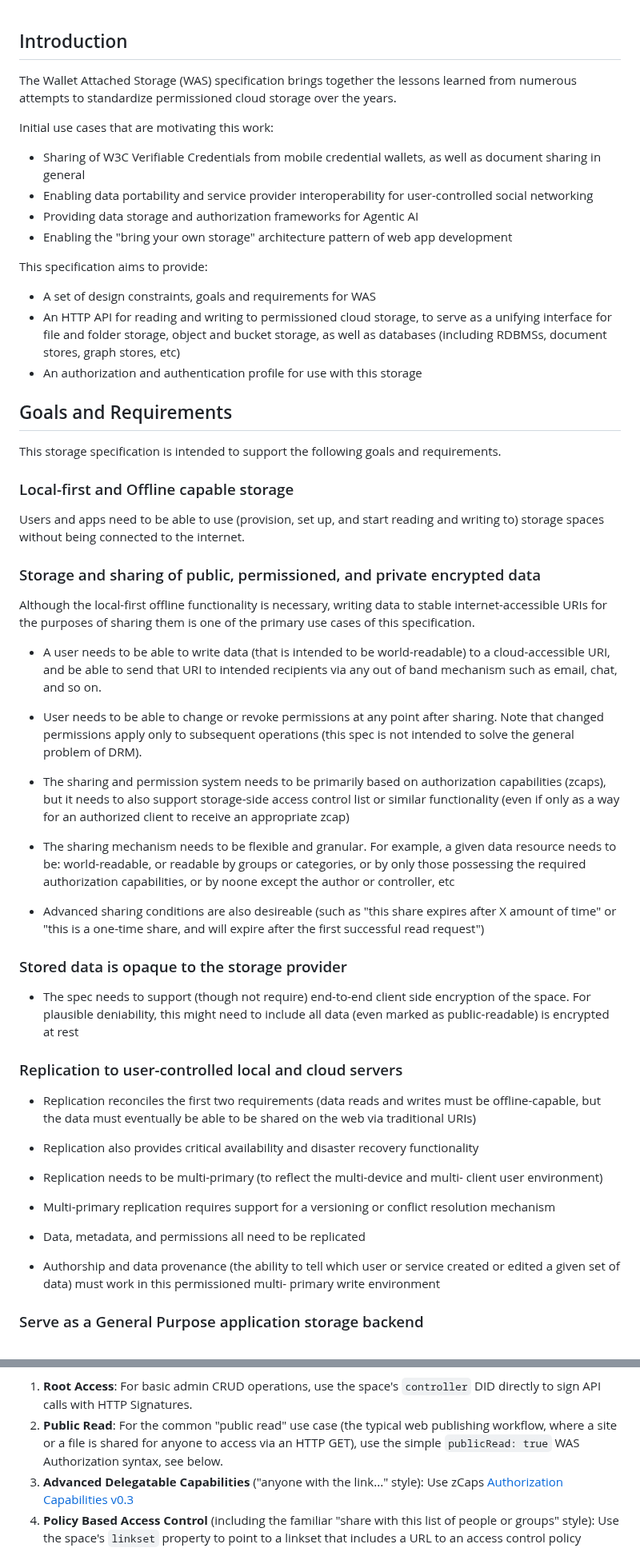
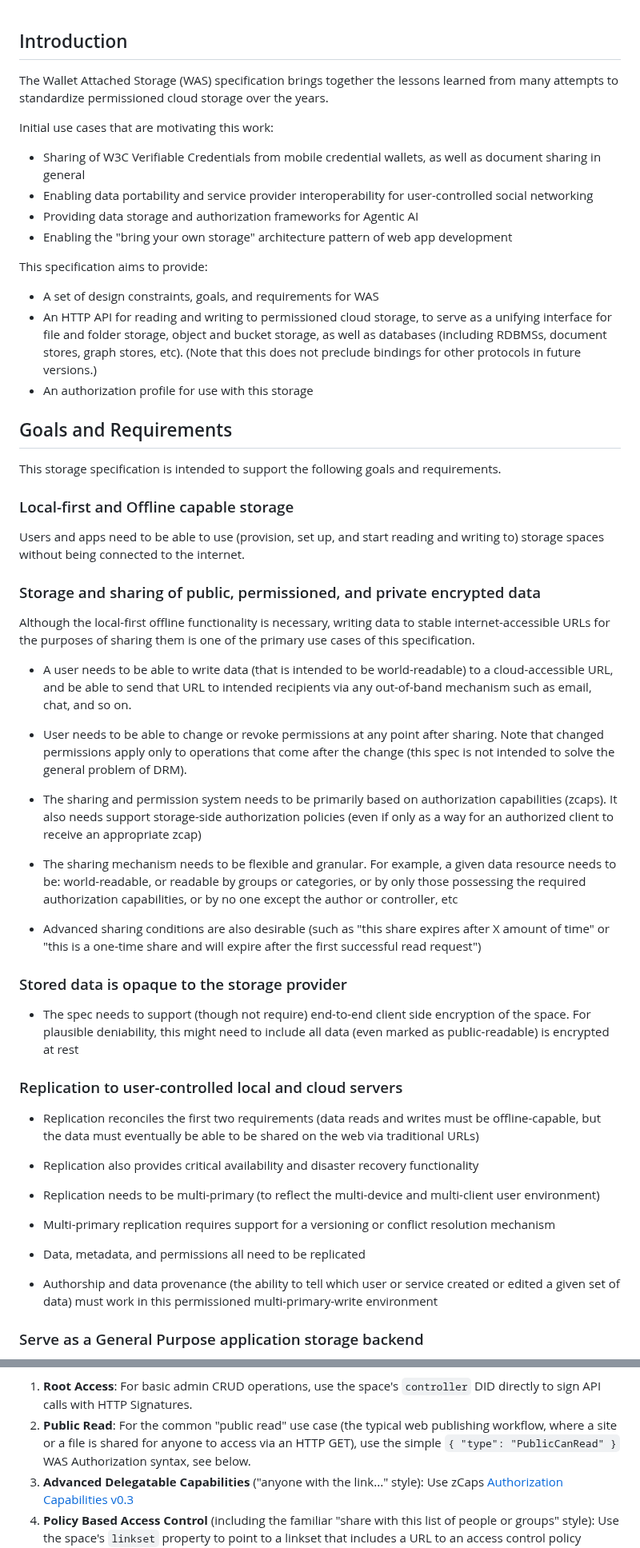
Before and after one commit to digitalcredentials/wallet-attached-storage-spec, a Markdown page: spec.md, 2 parts joined by grey strips. Shown at 80% size. GitHub-like rendering.

```diff
--- a/spec.md
+++ b/spec.md
@@ -1,7 +1,7 @@
 ## Introduction
 
 The Wallet Attached Storage (WAS) specification brings together the lessons
-learned from numerous attempts to standardize permissioned cloud storage over
+learned from many attempts to standardize permissioned cloud storage over
 the years.
 
 Initial use cases that are motivating this work:
@@ -15,11 +15,12 @@ Initial use cases that are motivating this work:
 
 This specification aims to provide:
 
-* A set of design constraints, goals and requirements for WAS
+* A set of design constraints, goals, and requirements for WAS
 * An HTTP API for reading and writing to permissioned cloud storage, to serve
   as a unifying interface for file and folder storage, object and bucket storage,
-  as well as databases (including RDBMSs, document stores, graph stores, etc)
-* An authorization and authentication profile for use with this storage
+  as well as databases (including RDBMSs, document stores, graph stores, etc).
+  (Note that this does not preclude bindings for other protocols in future versions.)
+* An authorization profile for use with this storage
 
 ## Goals and Requirements
 
@@ -34,29 +35,28 @@ writing to) storage spaces without being connected to the internet.
 ### Storage and sharing of public, permissioned, and private encrypted data
 
 Although the local-first offline functionality is necessary, writing data to
-stable internet-accessible URIs for the purposes of sharing them is one of the
+stable internet-accessible URLs for the purposes of sharing them is one of the
 primary use cases of this specification.
 
 * A user needs to be able to write data (that is intended to be world-readable)
-  to a cloud-accessible URI, and be able to send that URI to intended recipients
-  via any out of band mechanism such as email, chat, and so on.
+  to a cloud-accessible URL, and be able to send that URL to intended recipients
+  via any out-of-band mechanism such as email, chat, and so on.
 
 * User needs to be able to change or revoke permissions at any point after
-  sharing. Note that changed permissions apply only to subsequent operations
-  (this spec is not intended to solve the general problem of DRM).
+  sharing. Note that changed permissions apply only to operations that come after
+  the change (this spec is not intended to solve the general problem of DRM).
 
 * The sharing and permission system needs to be primarily based on authorization
-  capabilities (zcaps), but it needs to also support storage-side access control
-  list or similar functionality (even if only as a way for an authorized client
-  to receive an appropriate zcap)
+  capabilities (zcaps). It also needs support storage-side authorization policies
+  (even if only as a way for an authorized client to receive an appropriate zcap)
 
 * The sharing mechanism needs to be flexible and granular. For example, a given
   data resource needs to be: world-readable, or readable by groups or categories,
   or by only those possessing the required authorization capabilities, or by
-  noone except the author or controller, etc
+  no one except the author or controller, etc
 
-* Advanced sharing conditions are also desireable (such as "this share expires
-  after X amount of time" or "this is a one-time share, and will expire after
+* Advanced sharing conditions are also desirable (such as "this share expires
+  after X amount of time" or "this is a one-time share and will expire after
   the first successful read request")
 
 ### Stored data is opaque to the storage provider
@@ -69,13 +69,13 @@ primary use cases of this specification.
 
 * Replication reconciles the first two requirements (data reads and writes must
   be offline-capable, but the data must eventually be able to be shared on the
-  web via traditional URIs)
+  web via traditional URLs)
 
 * Replication also provides critical availability and disaster recovery
   functionality
 
-* Replication needs to be multi-primary (to reflect the multi-device and multi-
-  client user environment)
+* Replication needs to be multi-primary (to reflect the multi-device and
+  multi-client user environment)
 
 * Multi-primary replication requires support for a versioning or conflict
   resolution mechanism
@@ -83,8 +83,8 @@ primary use cases of this specification.
 * Data, metadata, and permissions all need to be replicated
 
 * Authorship and data provenance (the ability to tell which user or service
-  created or edited a given set of data) must work in this permissioned multi-
-  primary write environment
+  created or edited a given set of data) must work in this permissioned
+  multi-primary-write environment
 
 ### Serve as a General Purpose application storage backend
 
@@ -208,8 +208,8 @@ To that end, the profile offers the following layered mechanisms.
    DID directly to sign API calls with HTTP Signatures.
 2. **Public Read**: For the common "public read" use case (the typical web
    publishing workflow, where a site or a file is shared for anyone to access
-   via an HTTP GET), use the simple `publicRead: true` WAS Authorization syntax,
-   see below.
+   via an HTTP GET), use the simple `{ "type": "PublicCanRead" }` WAS
+   Authorization syntax, see below.
 3. **Advanced Delegatable Capabilities** ("anyone with the link..." style):
    Use zCaps [Authorization Capabilities v0.3](https://w3c-ccg.github.io/zcap-spec/)
 4. **Policy Based Access Control** (including the familiar "share with this list
```
Also changed, not shown: other parts of spec.md (+34 -34 lines).
